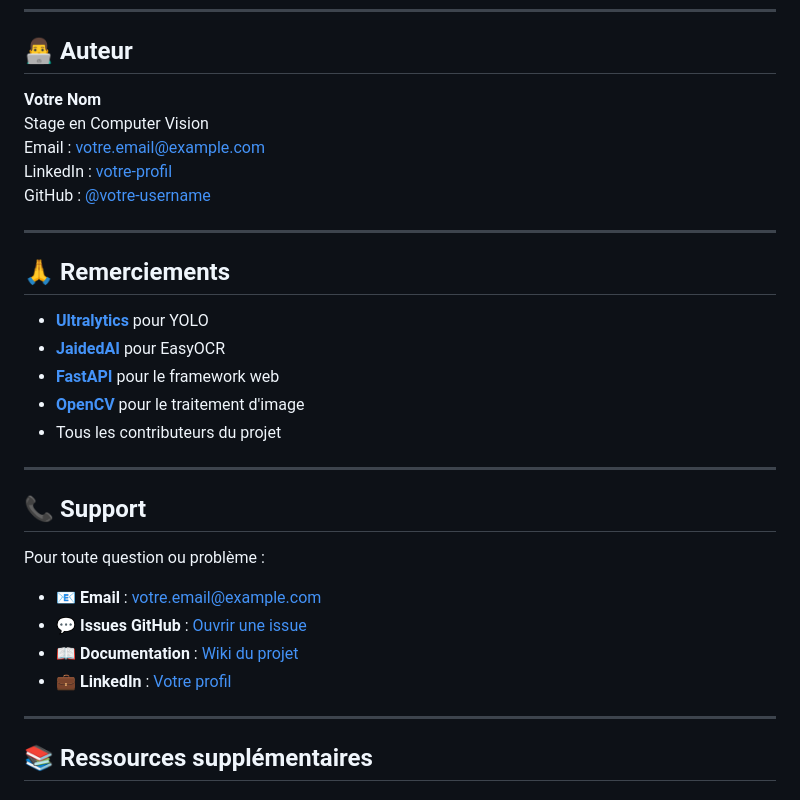
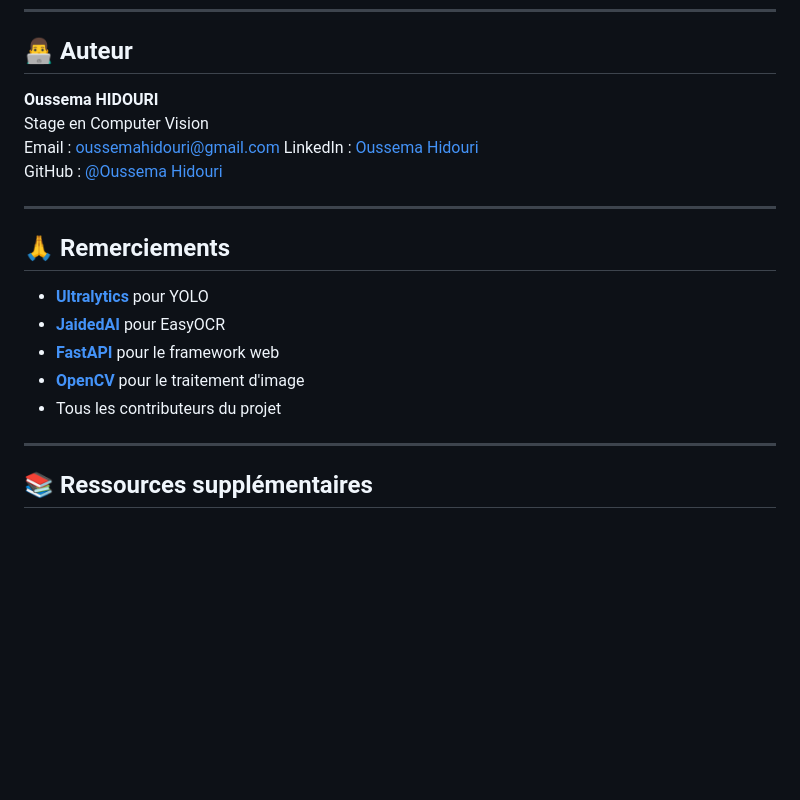
Before and after one commit to oussema2003/plateforme-surveillance-vehicules, a Markdown page: README.md, the part around the change. GitHub-like rendering; blank space fills up the shorter version.

Commit message:
Revise author details and eliminate support section
Updated author information and removed support section.

```diff
--- a/README.md
+++ b/README.md
@@ -1306,11 +1306,11 @@ furnished to do so, subject to the following conditions:
 
 ## 👨‍💻 Auteur
 
-**Votre Nom**
+**Oussema HIDOURI**
 Stage en Computer Vision
-Email : votre.email@example.com
-LinkedIn : [votre-profil](https://linkedin.com/in/votre-profil)
-GitHub : [@votre-username](https://github.com/votre-username)
+Email : oussemahidouri@gmail.com
+LinkedIn : [Oussema Hidouri]([https://linkedin.com/in/votre-profil](https://www.linkedin.com/in/oussama-hidouri-6871932ab/))
+GitHub : [@Oussema Hidouri](https://github.com/oussema2003)
 
 ---
 
@@ -1321,17 +1321,6 @@ GitHub : [@votre-username](https://github.com/votre-username)
 - **[FastAPI](https://fastapi.tiangolo.com/)** pour le framework web
 - **[OpenCV](https://opencv.org/)** pour le traitement d'image
 - Tous les contributeurs du projet
-
----
-
-## 📞 Support
-
-Pour toute question ou problème :
-
-- 📧 **Email** : votre.email@example.com
-- 💬 **Issues GitHub** : [Ouvrir une issue](https://github.com/votre-username/plateforme-surveillance-vehicules/issues)
-- 📖 **Documentation** : [Wiki du projet](https://github.com/votre-username/plateforme-surveillance-vehicules/wiki)
-- 💼 **LinkedIn** : [Votre profil](https://linkedin.com/in/votre-profil)
 
 ---
 
```
